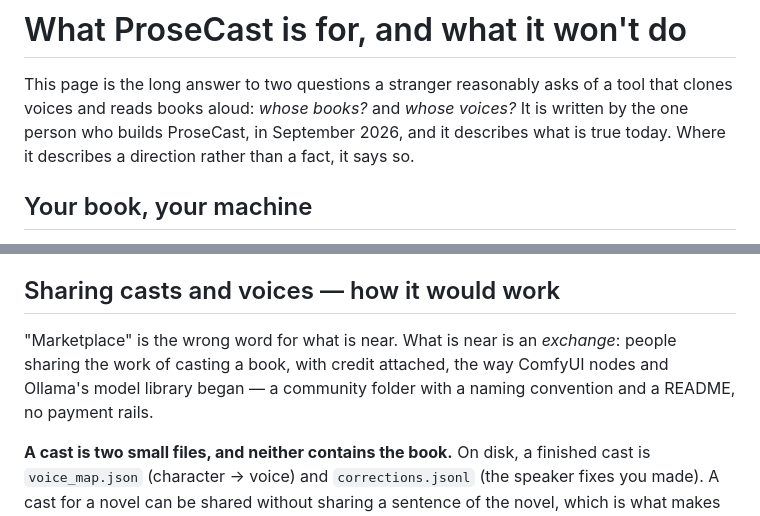
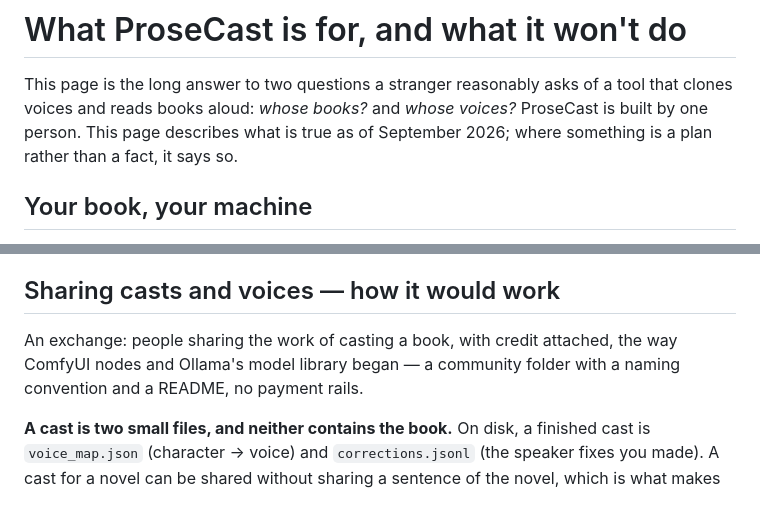
Before and after one commit to Koontzie/prosecast, a Markdown page: docs/PHILOSOPHY.md, 2 parts joined by grey strips. Rendered like a GitHub page.

Commit message:
PHILOSOPHY.md: plainer opening, exchange paragraph leads with the thing itself (Tyler's edits)
Co-Authored-By: Claude Fable 5.1 <noreply@anthropic.com>
Claude-Session: https://claude.ai/code/session_01UvbJoXK62ma4rn5ZS7Vkbi

```diff
--- a/docs/PHILOSOPHY.md
+++ b/docs/PHILOSOPHY.md
@@ -2,9 +2,9 @@
 
 This page is the long answer to two questions a stranger reasonably asks of a
 tool that clones voices and reads books aloud: *whose books?* and *whose
-voices?* It is written by the one person who builds ProseCast, in September
-2026, and it describes what is true today. Where it describes a direction
-rather than a fact, it says so.
+voices?* ProseCast is built by one person. This page describes what is true
+as of September 2026; where something is a plan rather than a fact, it says
+so.
 
 ## Your book, your machine
 
@@ -72,10 +72,9 @@ exists in the code today, and this page will be updated when that changes.
 
 ## Sharing casts and voices — how it would work
 
-"Marketplace" is the wrong word for what is near. What is near is an
-*exchange*: people sharing the work of casting a book, with credit attached,
-the way ComfyUI nodes and Ollama's model library began — a community folder
-with a naming convention and a README, no payment rails.
+An exchange: people sharing the work of casting a book, with credit
+attached, the way ComfyUI nodes and Ollama's model library began — a
+community folder with a naming convention and a README, no payment rails.
 
 **A cast is two small files, and neither contains the book.** On disk, a
 finished cast is `voice_map.json` (character → voice) and
```
